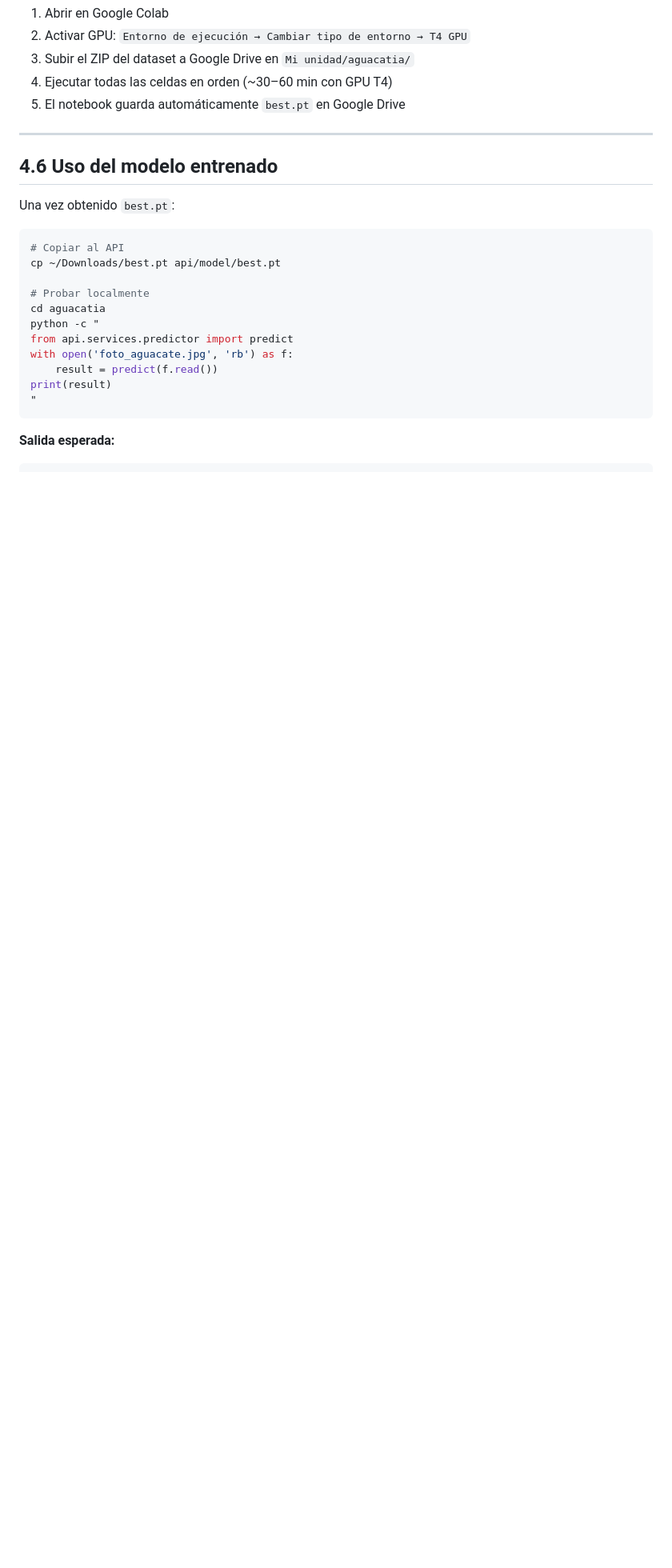
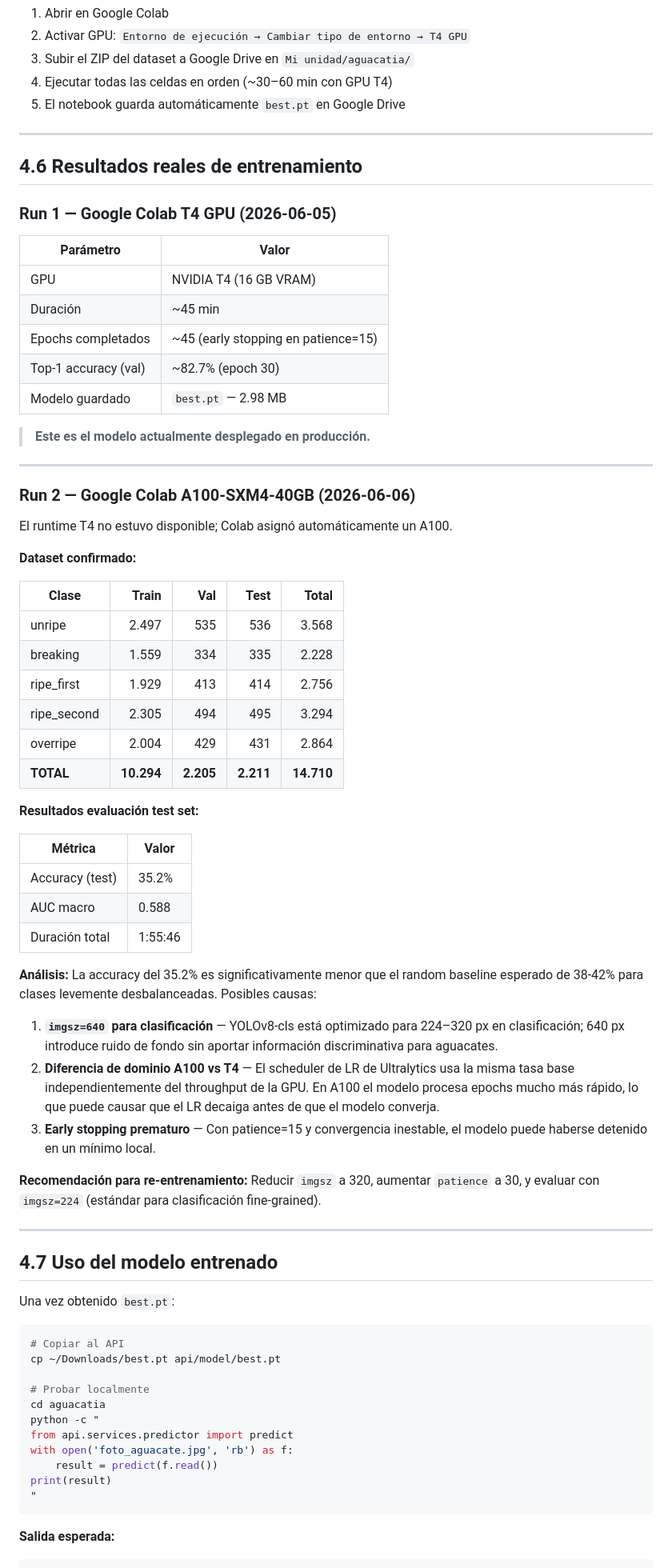
Before and after one commit to jmmana/aguacatia, a Markdown page: docs/04-entrenamiento.md, the part around one of its changes. Shown at 80% size. GitHub-like rendering; blank space fills up the shorter version.

Commit message:
docs(entrenamiento): resultados reales run T4 y A100
Agrega sección 4.6 con métricas exactas de ambos runs:
- T4: ~82.7% val accuracy, 45 min, 2.98MB best.pt (en producción)
- A100: 35.2% test accuracy, 1:55:46, análisis de causas del underfit

Co-Authored-By: Claude Sonnet 4.6 <noreply@anthropic.com>

```diff
--- a/docs/04-entrenamiento.md
+++ b/docs/04-entrenamiento.md
@@ -77,7 +80,56 @@ El notebook completo está en [`notebooks/01_entrenamiento_yolov8.ipynb`](../not
 
 ---
 
-## 4.6 Uso del modelo entrenado
+## 4.6 Resultados reales de entrenamiento
+
+### Run 1 — Google Colab T4 GPU (2026-06-05)
+
+| Parámetro | Valor |
+|-----------|-------|
+| GPU | NVIDIA T4 (16 GB VRAM) |
+| Duración | ~45 min |
+| Epochs completados | ~45 (early stopping en patience=15) |
+| Top-1 accuracy (val) | ~82.7% (epoch 30) |
+| Modelo guardado | `best.pt` — 2.98 MB |
+
+> **Este es el modelo actualmente desplegado en producción.**
+
+---
+
+### Run 2 — Google Colab A100-SXM4-40GB (2026-06-06)
+
+El runtime T4 no estuvo disponible; Colab asignó automáticamente un A100.
+
+**Dataset confirmado:**
+
+| Clase | Train | Val | Test | Total |
+|-------|------:|----:|-----:|------:|
+| unripe | 2.497 | 535 | 536 | 3.568 |
+| breaking | 1.559 | 334 | 335 | 2.228 |
+| ripe_first | 1.929 | 413 | 414 | 2.756 |
+| ripe_second | 2.305 | 494 | 495 | 3.294 |
+| overripe | 2.004 | 429 | 431 | 2.864 |
+| **TOTAL** | **10.294** | **2.205** | **2.211** | **14.710** |
+
+**Resultados evaluación test set:**
+
+| Métrica | Valor |
+|---------|-------|
+| Accuracy (test) | 35.2% |
+| AUC macro | 0.588 |
+| Duración total | 1:55:46 |
+
+**Análisis:** La accuracy del 35.2% es significativamente menor que el random baseline esperado de 38-42% para clases levemente desbalanceadas. Posibles causas:
+
+1. **`imgsz=640` para clasificación** — YOLOv8-cls está optimizado para 224–320 px en clasificación; 640 px introduce ruido de fondo sin aportar información discriminativa para aguacates.
+2. **Diferencia de dominio A100 vs T4** — El scheduler de LR de Ultralytics usa la misma tasa base independientemente del throughput de la GPU. En A100 el modelo procesa epochs mucho más rápido, lo que puede causar que el LR decaiga antes de que el modelo converja.
+3. **Early stopping prematuro** — Con patience=15 y convergencia inestable, el modelo puede haberse detenido en un mínimo local.
+
+**Recomendación para re-entrenamiento:** Reducir `imgsz` a 320, aumentar `patience` a 30, y evaluar con `imgsz=224` (estándar para clasificación fine-grained).
+
+---
+
+## 4.7 Uso del modelo entrenado
 
 Una vez obtenido `best.pt`:
 
```
Also changed, not shown: other parts of docs/04-entrenamiento.md (+4 -1 lines).
